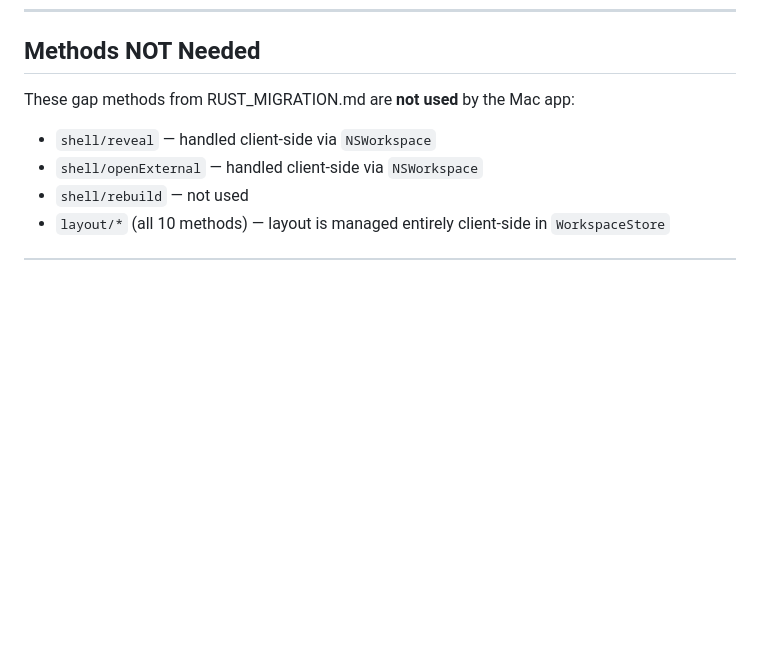
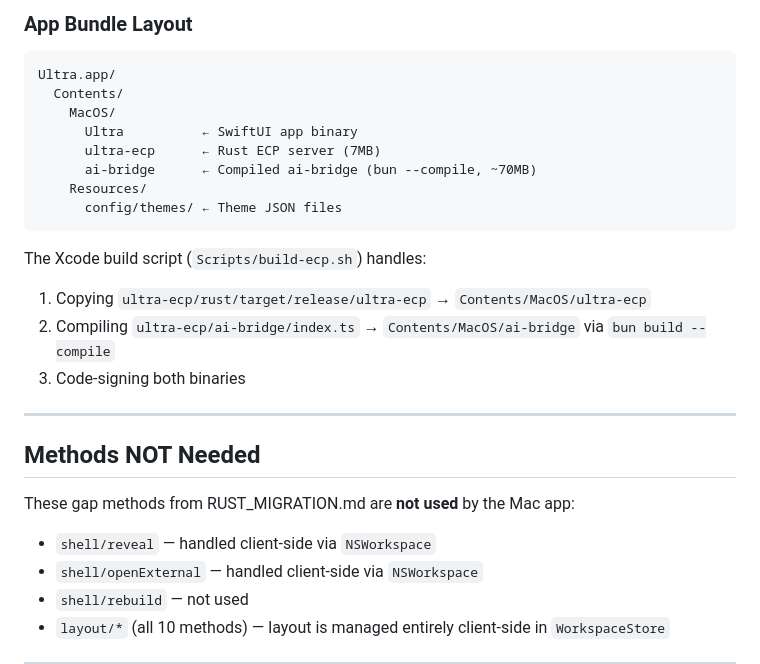
Before and after one commit to zorz/ultra-ecp, a Markdown page: MAC_APP_REQUIREMENTS.md, the part around one of its changes. GitHub-like rendering; blank space fills up the shorter version.

````diff
--- a/MAC_APP_REQUIREMENTS.md
+++ b/MAC_APP_REQUIREMENTS.md
@@ -694,3 +750,23 @@ Once the ECP supports this, the Mac app will:
+### App Bundle Layout
+
+```
+Ultra.app/
+  Contents/
+    MacOS/
+      Ultra          ← SwiftUI app binary
+      ultra-ecp      ← Rust ECP server (7MB)
+      ai-bridge      ← Compiled ai-bridge (bun --compile, ~70MB)
+    Resources/
+      config/themes/ ← Theme JSON files
+```
+
+The Xcode build script (`Scripts/build-ecp.sh`) handles:
+1. Copying `ultra-ecp/rust/target/release/ultra-ecp` → `Contents/MacOS/ultra-ecp`
+2. Compiling `ultra-ecp/ai-bridge/index.ts` → `Contents/MacOS/ai-bridge` via `bun build --compile`
+3. Code-signing both binaries
+
+---
+
 ## Methods NOT Needed
 
 These gap methods from RUST_MIGRATION.md are **not used** by the Mac app:
````
Also changed, not shown: other parts of MAC_APP_REQUIREMENTS.md (+56 -0 lines).
